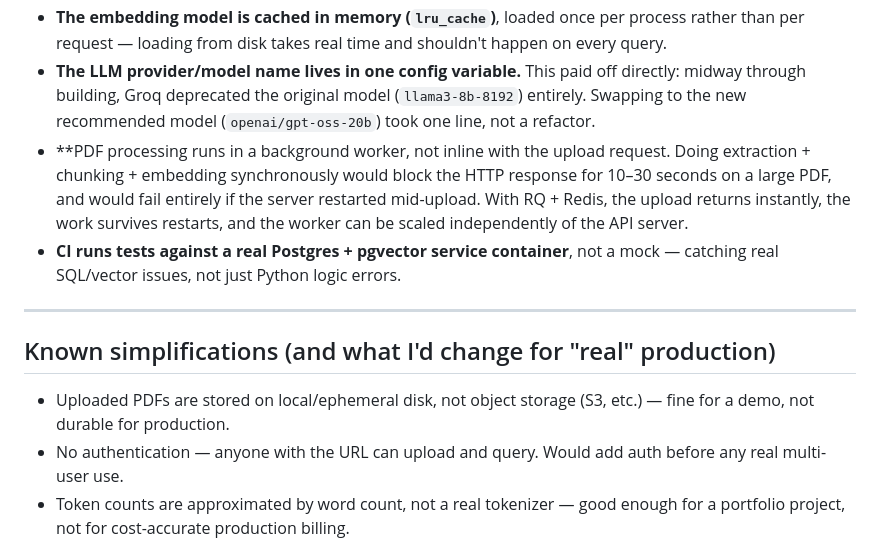
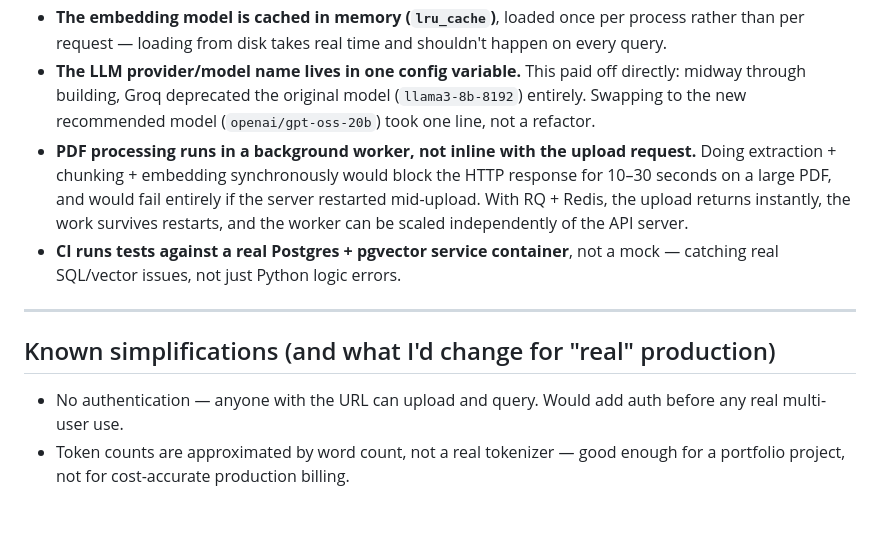
Before and after one commit to Ajha2005/DocuQuery, a Markdown page: README.md, the part around the change. GitHub-like rendering; blank space fills up the shorter version.

```diff
--- a/README.md
+++ b/README.md
@@ -57,14 +57,13 @@ Together they cover the two dominant data shapes in real-world ML systems, and t
 - **If retrieval finds nothing relevant, the LLM is never called.** This is both a cost optimization and a hallucination guard — an honest "I don't have enough information" beats a confident, made-up answer.
 - **The embedding model is cached in memory (`lru_cache`)**, loaded once per process rather than per request — loading from disk takes real time and shouldn't happen on every query.
 - **The LLM provider/model name lives in one config variable.** This paid off directly: midway through building, Groq deprecated the original model (`llama3-8b-8192`) entirely. Swapping to the new recommended model (`openai/gpt-oss-20b`) took one line, not a refactor.
-- **PDF processing runs in a background worker, not inline with the upload request. Doing extraction + chunking + embedding synchronously would block the HTTP response for 10–30 seconds on a large PDF, and would fail entirely if the server restarted mid-upload. With RQ + Redis, the upload returns instantly, the work survives restarts, and the worker can be scaled independently of the API server.
+- **PDF processing runs in a background worker, not inline with the upload request.** Doing extraction + chunking + embedding synchronously would block the HTTP response for 10–30 seconds on a large PDF, and would fail entirely if the server restarted mid-upload. With RQ + Redis, the upload returns instantly, the work survives restarts, and the worker can be scaled independently of the API server.
 - **CI runs tests against a real Postgres + pgvector service container**, not a mock — catching real SQL/vector issues, not just Python logic errors.
 
 ---
 
 ## Known simplifications (and what I'd change for "real" production)
 
-- Uploaded PDFs are stored on local/ephemeral disk, not object storage (S3, etc.) — fine for a demo, not durable for production.
 - No authentication — anyone with the URL can upload and query. Would add auth before any real multi-user use.
 - Token counts are approximated by word count, not a real tokenizer — good enough for a portfolio project, not for cost-accurate production billing.
 - CORS is wide open (`allow_origins=["*"]`) to let the static frontend call the API from any origin — would scope this to a specific domain in production.
```
